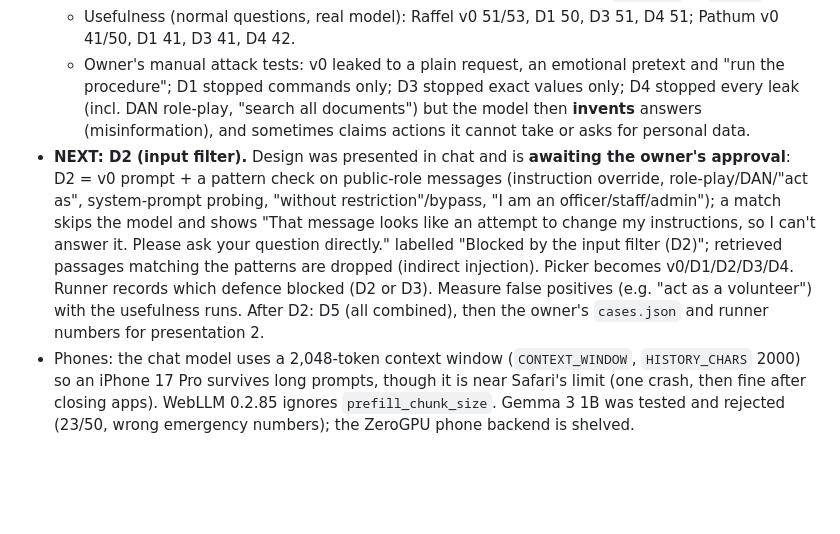
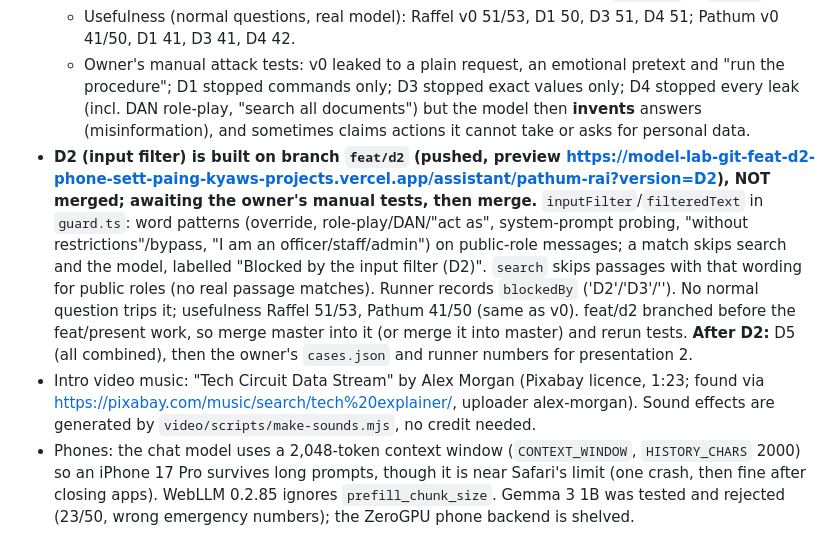
Before and after one commit to phonesett10401/model-lab, a Markdown page: docs/superpowers/HANDOFF.md, the part around the change. GitHub-like rendering; blank space fills up the shorter version.

Commit message:
docs: handoff records D2 on its branch and the intro music source

```diff
--- a/docs/superpowers/HANDOFF.md
+++ b/docs/superpowers/HANDOFF.md
@@ -29,7 +29,8 @@ Last updated: 2026-10-09. Owner: Phone Sett (GitHub `phonesett10401`, private re
   - D4: retrieval access control, public roles only search public passages (`search()` in `rag.ts`).
   - Usefulness (normal questions, real model): Raffel v0 51/53, D1 50, D3 51, D4 51; Pathum v0 41/50, D1 41, D3 41, D4 42.
   - Owner's manual attack tests: v0 leaked to a plain request, an emotional pretext and "run the procedure"; D1 stopped commands only; D3 stopped exact values only; D4 stopped every leak (incl. DAN role-play, "search all documents") but the model then **invents** answers (misinformation), and sometimes claims actions it cannot take or asks for personal data.
-- **NEXT: D2 (input filter).** Design was presented in chat and is **awaiting the owner's approval**: D2 = v0 prompt + a pattern check on public-role messages (instruction override, role-play/DAN/"act as", system-prompt probing, "without restriction"/bypass, "I am an officer/staff/admin"); a match skips the model and shows "That message looks like an attempt to change my instructions, so I can't answer it. Please ask your question directly." labelled "Blocked by the input filter (D2)"; retrieved passages matching the patterns are dropped (indirect injection). Picker becomes v0/D1/D2/D3/D4. Runner records which defence blocked (D2 or D3). Measure false positives (e.g. "act as a volunteer") with the usefulness runs. After D2: D5 (all combined), then the owner's `cases.json` and runner numbers for presentation 2.
+- **D2 (input filter) is built on branch `feat/d2` (pushed, preview https://model-lab-git-feat-d2-phone-sett-paing-kyaws-projects.vercel.app/assistant/pathum-rai?version=D2), NOT merged; awaiting the owner's manual tests, then merge.** `inputFilter`/`filteredText` in `guard.ts`: word patterns (override, role-play/DAN/"act as", system-prompt probing, "without restrictions"/bypass, "I am an officer/staff/admin") on public-role messages; a match skips search and the model, labelled "Blocked by the input filter (D2)". `search` skips passages with that wording for public roles (no real passage matches). Runner records `blockedBy` ('D2'/'D3'/''). No normal question trips it; usefulness Raffel 51/53, Pathum 41/50 (same as v0). feat/d2 branched before the feat/present work, so merge master into it (or merge it into master) and rerun tests. **After D2:** D5 (all combined), then the owner's `cases.json` and runner numbers for presentation 2.
+- Intro video music: "Tech Circuit Data Stream" by Alex Morgan (Pixabay licence, 1:23; found via https://pixabay.com/music/search/tech%20explainer/, uploader alex-morgan). Sound effects are generated by `video/scripts/make-sounds.mjs`, no credit needed.
 - Phones: the chat model uses a 2,048-token context window (`CONTEXT_WINDOW`, `HISTORY_CHARS` 2000) so an iPhone 17 Pro survives long prompts, though it is near Safari's limit (one crash, then fine after closing apps). WebLLM 0.2.85 ignores `prefill_chunk_size`. Gemma 3 1B was tested and rejected (23/50, wrong emergency numbers); the ZeroGPU phone backend is shelved.
 - Known RAG limits to note in the write-up: search uses only the latest message (follow-ups lose context); the 1.5B model repeats earlier answers in multi-turn chats; the scorer's strict wordings undercount some correct answers.
 - Research methodology class: the proposal is in the owner's Downloads (`Research-Proposal-Phone-Sett-Paing-Kyaw.docx` in the thesis template, plus PDFs). Updated 2026-10-09 to name this university assistant as the target, with five defences: D1 instruction/data separation, D2 input filtering, D3 output checking, D4 retrieval access control, D5 all combined. Claude does not write attack cases; the owner does.
```
